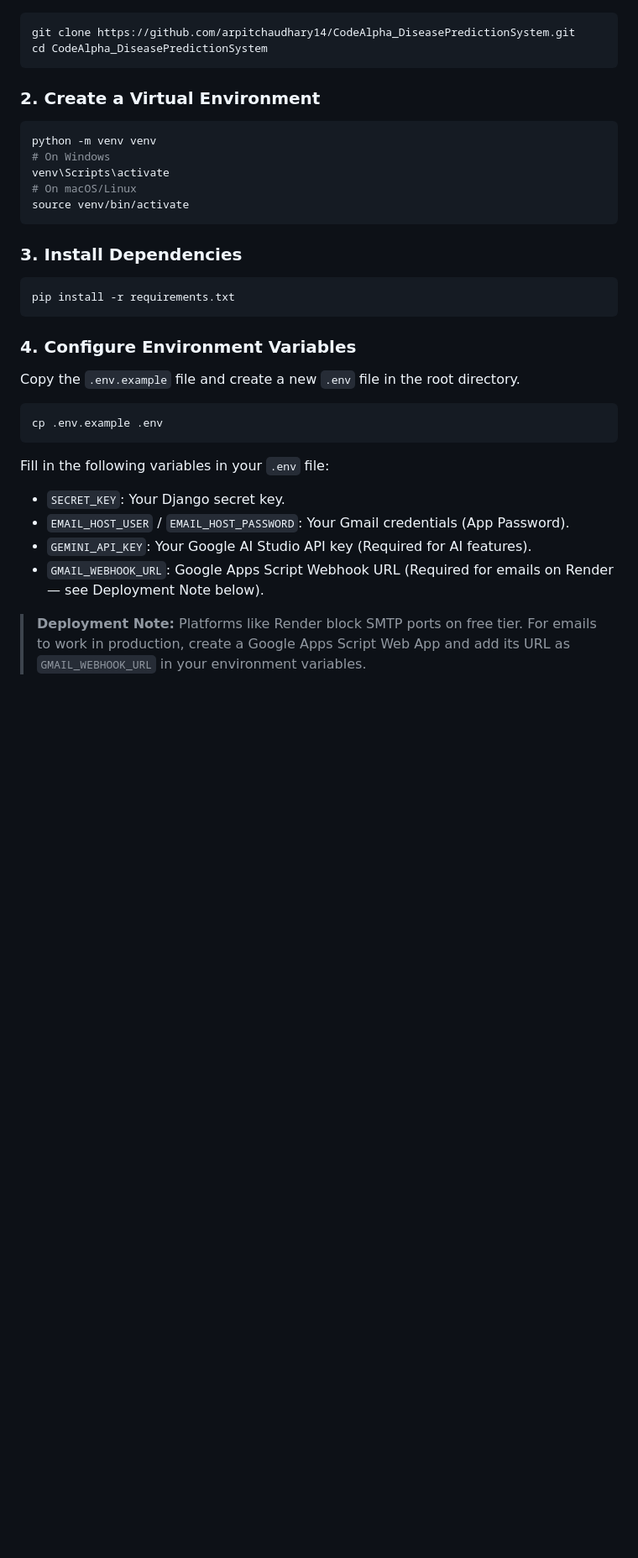
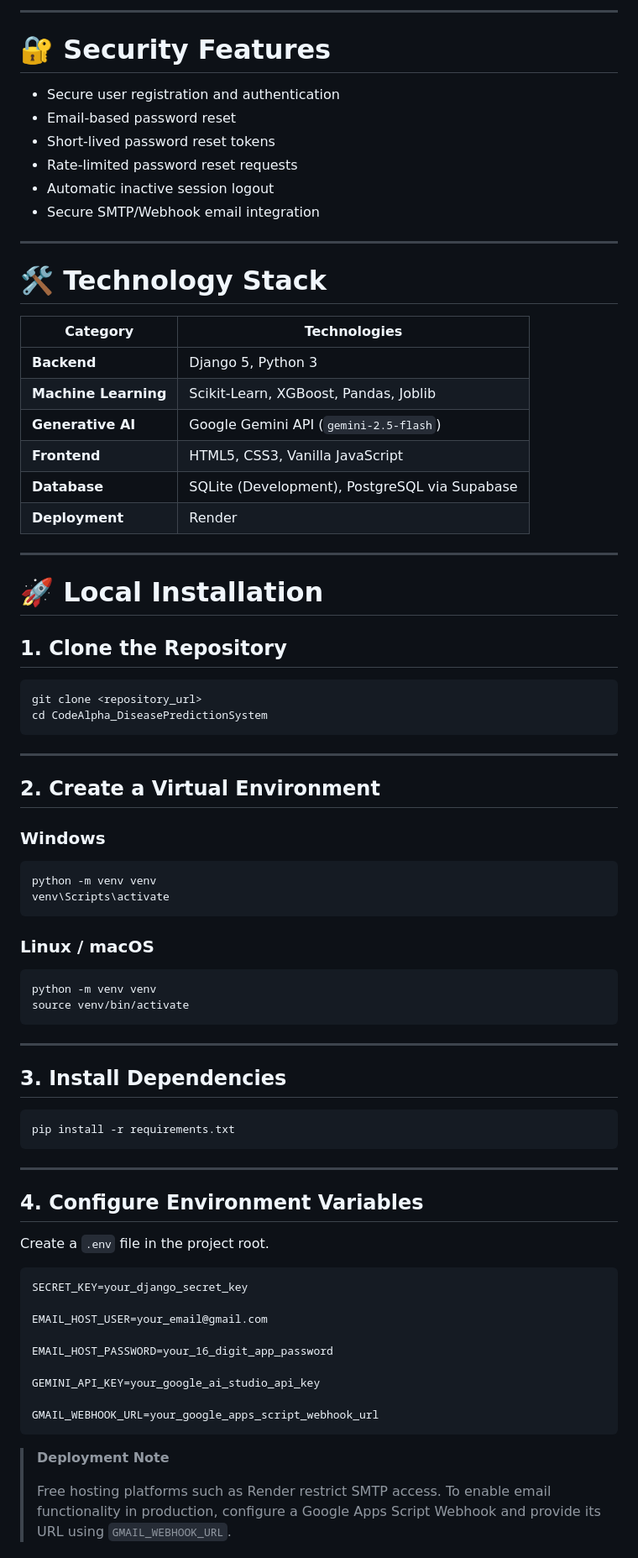
Before and after one commit to arpitchaudhary14/CodeAlpha_DiseasePredictionSystem, a Markdown page: README.md, the part around one of its changes. Shown at 84% size. Rendered like a GitHub page; blank space fills up the shorter version.

````diff
--- a/README.md
+++ b/README.md
@@ -39,32 +44,83 @@ MediSense is an advanced, production-ready, AI-powered healthcare diagnostics pl
+---
+
+# 🔐 Security Features
+
+- Secure user registration and authentication
+- Email-based password reset
+- Short-lived password reset tokens
+- Rate-limited password reset requests
+- Automatic inactive session logout
+- Secure SMTP/Webhook email integration
+
+---
+
+# 🛠 Technology Stack
+
+| Category | Technologies |
+|----------|--------------|
+| **Backend** | Django 5, Python 3 |
+| **Machine Learning** | Scikit-Learn, XGBoost, Pandas, Joblib |
+| **Generative AI** | Google Gemini API (`gemini-2.5-flash`) |
+| **Frontend** | HTML5, CSS3, Vanilla JavaScript |
+| **Database** | SQLite (Development), PostgreSQL via Supabase |
+| **Deployment** | Render |
+
+---
+
+# 🚀 Local Installation
+
+## 1. Clone the Repository
+
 ```bash
-git clone https://github.com/arpitchaudhary14/CodeAlpha_DiseasePredictionSystem.git
+git clone <repository_url>
 cd CodeAlpha_DiseasePredictionSystem
 ```
 
-### 2. Create a Virtual Environment
+---
+
+## 2. Create a Virtual Environment
+
+### Windows
+
 ```bash
 python -m venv venv
-# On Windows
 venv\Scripts\activate
-# On macOS/Linux
+```
+
+### Linux / macOS
+
+```bash
+python -m venv venv
 source venv/bin/activate
 ```
 
-### 3. Install Dependencies
+---
+
+## 3. Install Dependencies
+
 ```bash
 pip install -r requirements.txt
 ```
 
-### 4. Configure Environment Variables
-Copy the `.env.example` file and create a new `.env` file in the root directory.
-```bash
-cp .env.example .env
+---
+
+## 4. Configure Environment Variables
+
+Create a `.env` file in the project root.
+
+```env
+SECRET_KEY=your_django_secret_key
+
+EMAIL_HOST_USER=your_email@gmail.com
+
+EMAIL_HOST_PASSWORD=your_16_digit_app_password
+
+GEMINI_API_KEY=your_google_ai_studio_api_key
+
+GMAIL_WEBHOOK_URL=your_google_apps_script_webhook_url
 ```
-Fill in the following variables in your `.env` file:
-- `SECRET_KEY`: Your Django secret key.
-- `EMAIL_HOST_USER` / `EMAIL_HOST_PASSWORD`: Your Gmail credentials (App Password).
-- `GEMINI_API_KEY`: Your Google AI Studio API key (Required for AI features).
-- `GMAIL_WEBHOOK_URL`: Google Apps Script Webhook URL (Required for emails on Render — see Deployment Note below).
 
-> **Deployment Note:** Platforms like Render block SMTP ports on free tier. For emails to work in production, create a Google Apps Script Web App and add its URL as `GMAIL_WEBHOOK_URL` in your environment variables.
+> **Deployment Note**
+>
+> Free hosting platforms such as Render restrict SMTP access. To enable email functionality in production, configure a Google Apps Script Webhook and provide its URL using `GMAIL_WEBHOOK_URL`.
 
````
Also changed, not shown: other parts of README.md (+88 -35 lines).
